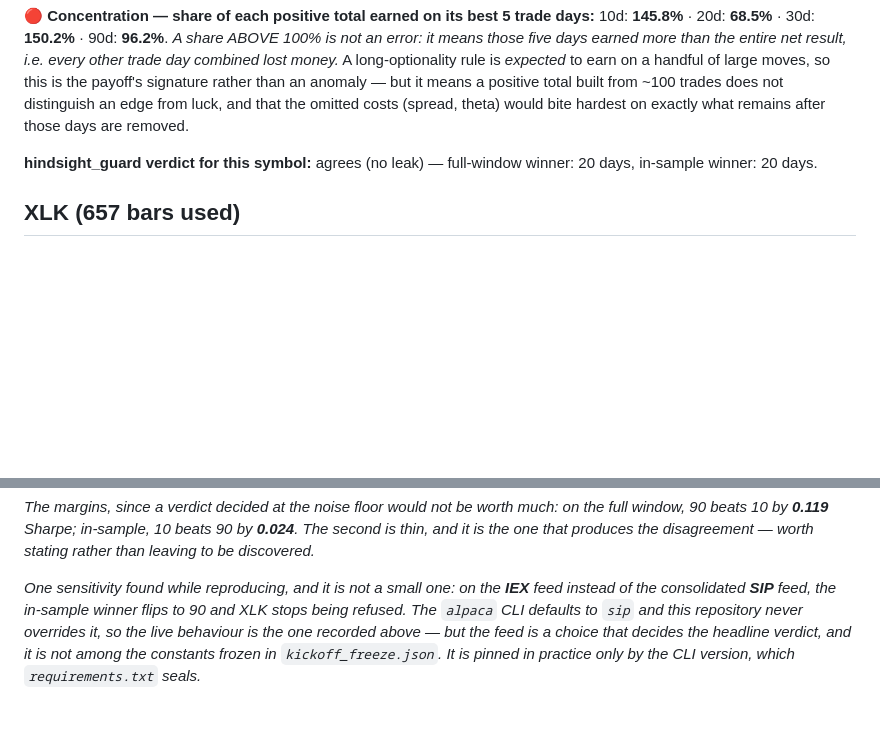
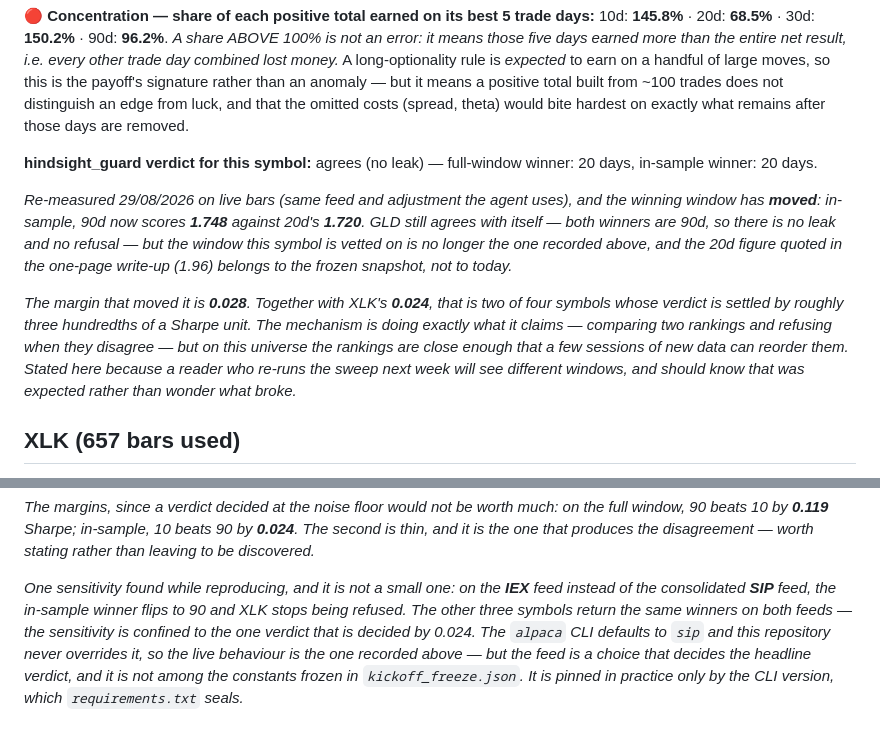
Before and after one commit to s-papy/hindsight-alpha, a Markdown page: BACKTEST_RESULTS.md, 2 parts joined by grey strips. Rendered like a GitHub page; blank space fills up the shorter version.

Commit message:
La fenetre gagnante de GLD a bouge, et deux verdicts tiennent a 0,03
En verifiant les chiffres du write-up d une page contre les donnees
LIVE, sur le meme flux et le meme ajustement que l agent :

  SPY  10d, in-sample 1,596  ->  le write-up dit 1,60   exact
  XLV  10d, in-sample 1,440  ->  le write-up dit 1,44   exact
  GLD  le write-up dit 20d a 1,96 -- aujourd hui 20d vaut 1,720
       et c est 90d qui gagne, a 1,748

GLD reste D ACCORD avec lui-meme (les deux gagnants sont 90d), donc
aucune fuite et aucun refus : la these « 3 symboles sur 4 passent
proprement » tient. Mais la FENETRE sur laquelle ce symbole est vetté n
est plus celle qui est enregistree, et le 1,96 du write-up appartient a
l instantane gele, pas a aujourd hui.

CE QUI L A FAIT BOUGER : 0,028 de Sharpe. Avec les 0,024 de XLK, cela
fait DEUX symboles sur quatre dont le verdict se joue a environ trois
centiemes de Sharpe. Le mecanisme fait exactement ce qu il annonce --
comparer deux classements et refuser quand ils divergent -- mais sur cet
univers les classements sont assez serres pour que quelques seances de
donnees nouvelles les reordonnent.

C est ecrit ici pour qu un lecteur qui relance le balayage la semaine
prochaine voie des fenetres differentes et sache que c etait ATTENDU,
au lieu de se demander ce qui a casse.

Le write-up n est pas modifie : il est coherent avec sa source datee, et
c est BACKTEST_RESULTS.md qui fait autorite pour le garde-fou. Choisir
entre « laisser l instantane » et « re-mesurer avant le 04/09 » est une
decision humaine, pas une correction mecanique.

Precision ajoutee au passage sur la sensibilite au flux trouvee plus
tot : seul XLK bascule entre IEX et SIP. Les trois autres rendent les
memes gagnants sur les deux flux.

```diff
--- a/BACKTEST_RESULTS.md
+++ b/BACKTEST_RESULTS.md
@@ -34,6 +34,21 @@
 
 **hindsight_guard verdict for this symbol:** agrees (no leak) — full-window winner: 20 days, in-sample winner: 20 days.
 
+*Re-measured 29/08/2026 on live bars (same feed and adjustment the agent uses),
+and the winning window has **moved**: in-sample, 90d now scores **1.748**
+against 20d's **1.720**. GLD still agrees with itself — both winners are 90d,
+so there is no leak and no refusal — but the window this symbol is vetted on is
+no longer the one recorded above, and the 20d figure quoted in the one-page
+write-up (1.96) belongs to the frozen snapshot, not to today.*
+
+*The margin that moved it is **0.028**. Together with XLK's **0.024**, that is
+two of four symbols whose verdict is settled by roughly three hundredths of a
+Sharpe unit. The mechanism is doing exactly what it claims — comparing two
+rankings and refusing when they disagree — but on this universe the rankings
+are close enough that a few sessions of new data can reorder them. Stated here
+because a reader who re-runs the sweep next week will see different windows,
+and should know that was expected rather than wonder what broke.*
+
 ## XLK (657 bars used)
 
 *Buy-and-hold over the same bars: **-5.56%**. 🔴 This is NOT comparable to the payoff column below and must never be ranked against it: buy-and-hold is a compounded price return over every day of the period, while `cum. proxy payoff` is a SUM of daily `abs(return) - cost` payoffs on the minority of days the rule was in a position at all. Different quantities, different denominators. It is printed for context on what the underlying did, not as a benchmark to beat.*
@@ -64,7 +79,9 @@ disagreement — worth stating rather than leaving to be discovered.*
 
 *One sensitivity found while reproducing, and it is not a small one: on the
 **IEX** feed instead of the consolidated **SIP** feed, the in-sample winner
-flips to 90 and XLK stops being refused. The `alpaca` CLI defaults to `sip`
+flips to 90 and XLK stops being refused. The other three symbols return the
+same winners on both feeds — the sensitivity is confined to the one verdict
+that is decided by 0.024. The `alpaca` CLI defaults to `sip`
 and this repository never overrides it, so the live behaviour is the one
 recorded above — but the feed is a choice that decides the headline verdict,
 and it is not among the constants frozen in `kickoff_freeze.json`. It is
```
